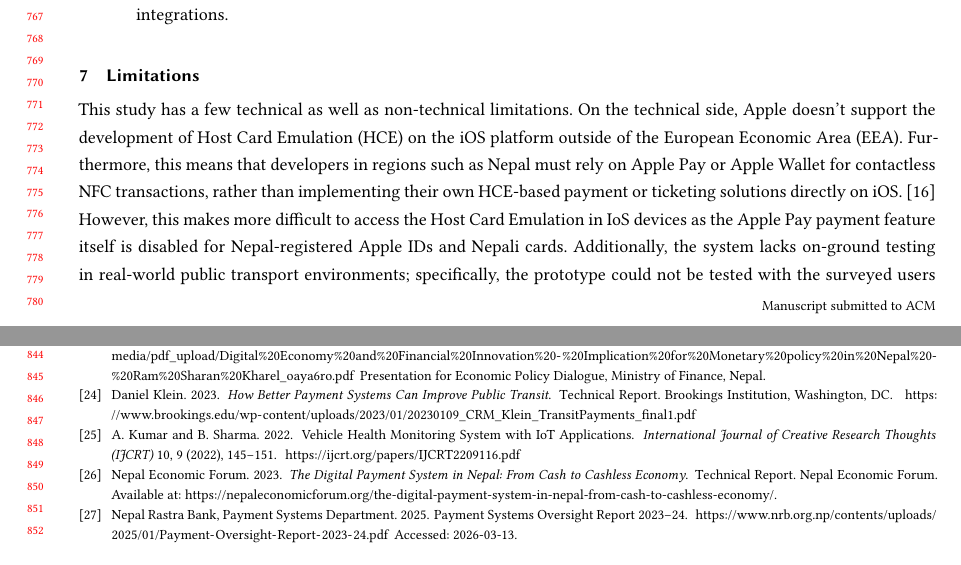
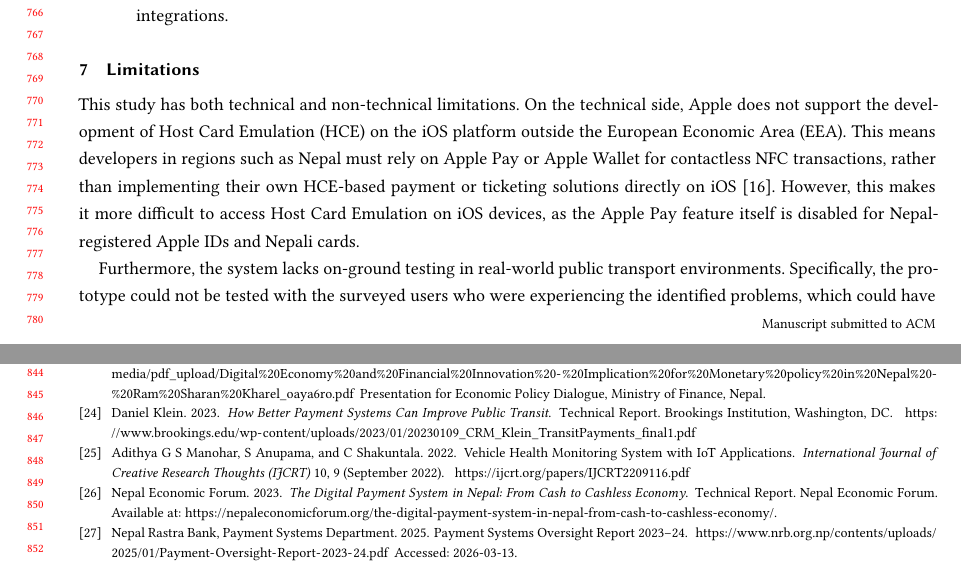
Before and after one commit to pr4shxnt/Transitpay_paper_draft, a LaTeX paper (sample-sigconf.tex, which reads sample-base.bib): two parts of pages 15 and 17 of 17, joined at a grey line, cut at the place of the change. Compiled offline with pdfLaTeX.

Commit message:
limitation updated

```diff
--- a/sample-base.bib
+++ b/sample-base.bib
@@ -628,16 +628,16 @@
 }
 
 @article{IJCRT2022VehicleIoT,
-  author = {A. Kumar and B. Sharma},
-  title = {Vehicle Health Monitoring System with IoT Applications},
+  title   = {Vehicle Health Monitoring System with IoT Applications},
+  author  = {Manohar, Adithya G S and Anupama, S and Shakuntala, C},
   journal = {International Journal of Creative Research Thoughts (IJCRT)},
-  year = {2022},
-  volume = {10},
-  number = {9},
-  pages = {145--151},
-  url = {https://ijcrt.org/papers/IJCRT2209116.pdf},
+  volume  = {10},
+  number  = {9},
+  year    = {2022},
+  month   = {September},
+  issn    = {2320-2882},
+  url     = {https://ijcrt.org/papers/IJCRT2209116.pdf}
 }
-
 @online{VoltageDrop12V2025,
   author = {12 Volt Planet},
   title = {What Is Voltage Drop and Why It Matters in 12V and 24V Systems},
--- a/sample-sigconf.tex
+++ b/sample-sigconf.tex
@@ -600,7 +600,10 @@ To enable sustainable deployment and scalability of offline-first transit paymen
 \end{enumerate}
 
 \section{Limitations}
-This study has a few technical as well as non-technical limitations. On the technical side, Apple doesn’t support the development of Host Card Emulation (HCE) on the iOS platform outside of the European Economic Area (EEA). Furthermore, this means that developers in regions such as Nepal must rely on Apple Pay or Apple Wallet for contactless NFC transactions, rather than implementing their own HCE‑based payment or ticketing solutions directly on iOS. ~\cite{apple2024hce} However, this makes more difficult to access the Host Card Emulation in IoS devices as the Apple Pay payment feature itself is disabled for Nepal‑registered Apple IDs and Nepali cards. Additionally, the system lacks on-ground testing in real-world public transport environments; specifically, the prototype could not be tested with the surveyed users who were facing the identified problems, which could have provided valuable insights into its performance and usability under actual operating conditions. From a non-technical perspective, the research was constrained by budgetary resources, which prevented a more longitudinal analysis of the observed phenomena.
+This study has both technical and non-technical limitations. On the technical side, Apple does not support the development of Host Card Emulation (HCE) on the iOS platform outside the European Economic Area (EEA). This means developers in regions such as Nepal must rely on Apple Pay or Apple Wallet for contactless NFC transactions, rather than implementing their own HCE-based payment or ticketing solutions directly on iOS~\cite{apple2024hce}. However, this makes it more difficult to access Host Card Emulation on iOS devices, as the Apple Pay feature itself is disabled for Nepal-registered Apple IDs and Nepali cards.
+
+Furthermore, the system lacks on-ground testing in real-world public transport environments. Specifically, the prototype could not be tested with the surveyed users who were experiencing the identified problems, which could have provided valuable insights into its performance and usability under actual operating conditions. From a non-technical perspective, the research was constrained by budgetary limitations, which prevented a more longitudinal analysis of the observed phenomena.
+
 \section{Conclusion}
 The modernization of public transit in the Global South cannot depend on simply replicating retail digital wallet systems. Our formative study and field evaluations in Kathmandu reveal that imposing cloud-dependent payment infrastructures on resource-constrained transit networks worsens digital exclusion and increases passenger friction. TransitPay offers a human-centered alternative for urban mobility. By shifting computational and connectivity demands from commuters' smartphones to affordable edge infrastructure, the system reconciles digital convenience with on-the-ground realities. The integration of ubiquitous IoT hardware with a localized Fair Fare Model shows that high latency and arbitrary cash disputes are not inevitable features of informal transit. Achieving a 91.4 percent reduction in boarding transaction times and ensuring full fault tolerance in cellular dead zones, the architecture protects both the economic margins of operators and the daily dignity of marginalized commuters. Hence, TransitPay demonstrates that true digital equity in sustainable societies emerges not by forcing commuters to conform to fragile technologies, but by creating resilient systems that respond to the realities of everyday life.
 
```
Also changed, not shown: sample-base.bib (2 more changed lines).
